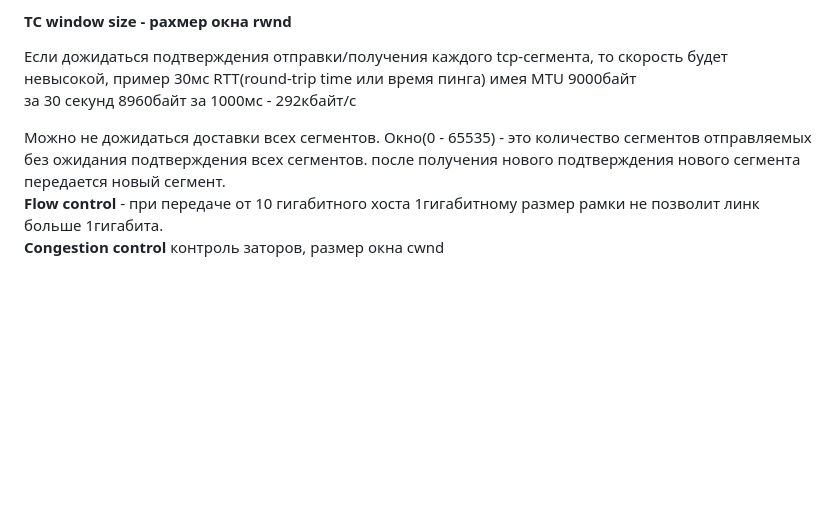
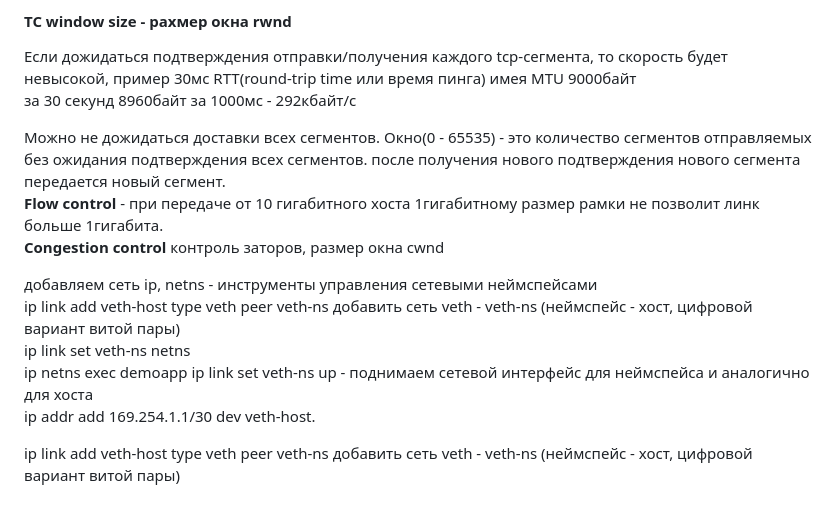
Before and after one commit to versus-25/cs, a Markdown page: linux/network.md, the part around the change. GitHub-like rendering; blank space fills up the shorter version.

```diff
--- a/linux/network.md
+++ b/linux/network.md
@@ -92,3 +92,12 @@ ip
 Можно не дожидаться доставки всех сегментов. Окно(0 - 65535) - это количество сегментов отправляемых без ожидания подтверждения всех сегментов. после получения нового подтверждения нового сегмента передается новый сегмент.
 **Flow control** - при передаче от 10 гигабитного хоста 1гигабитному размер рамки не позволит линк больше 1гигабита.
 **Congestion control** контроль заторов, размер окна cwnd
+
+добавляем сеть
+ip, netns - инструменты управления сетевыми неймспейсами
+ip link add veth-host type veth peer veth-ns добавить сеть veth - veth-ns (неймспейс - хост, цифровой вариант витой пары)
+ip link set veth-ns netns
+ip netns exec demoapp ip link set veth-ns up - поднимаем сетевой интерфейс для неймспейса и аналогично для хоста
+ip addr add 169.254.1.1/30 dev veth-host.
+
+ip link add veth-host type veth peer veth-ns добавить сеть veth - veth-ns (неймспейс - хост, цифровой вариант витой пары)
```
